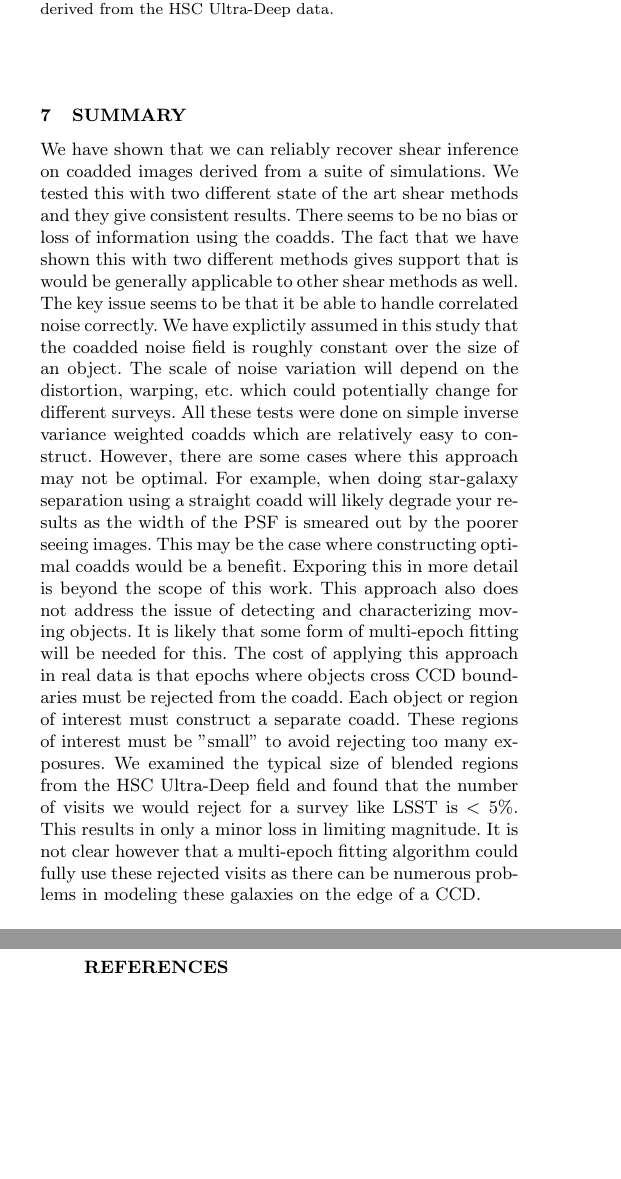
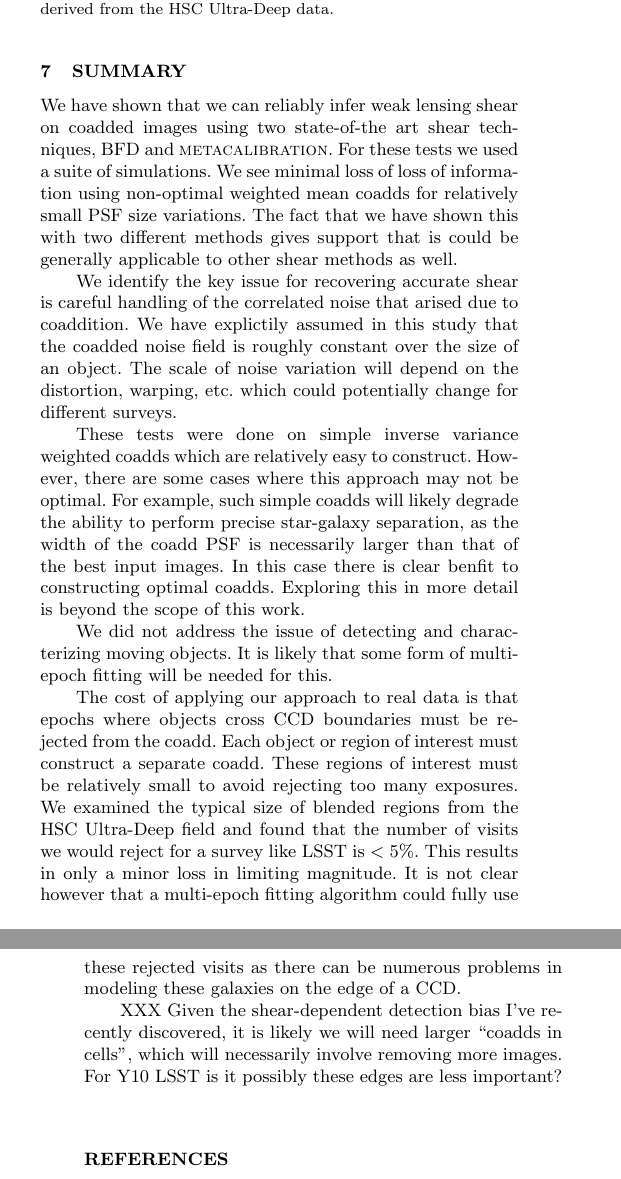
Before and after one commit to esheldon/coadds-paper, a LaTeX paper (coadds.tex): two parts of the columns of pages 6 and 7 of 9, joined at a grey line, cut so that both start at the same text, the shorter picture padded with empty space. Compiled offline with pdfLaTeX; a LaTeX package or settings file that is missing is left out.

Commit message:
working on summary; added todo

```diff
--- a/coadds.tex
+++ b/coadds.tex
@@ -638,34 +638,44 @@ Ultra-Deep data.
 
 \section{Summary}
 \label{Section:Summary}
-We have shown that we can reliably recover shear inference on coadded images
-derived from a suite of simulations.  We tested this with two different state
-of the art shear methods and they give consistent results.  There seems to be
-no bias or loss of information using the coadds.  The fact that we have shown
-this with two different methods gives support that is would be generally
-applicable to other shear methods as well.  The key issue seems to be that it
-be able to handle correlated noise correctly.  We have explictily assumed in
-this study that the coadded noise field is roughly constant over the size of an
-object.  The scale of noise variation will depend on the distortion, warping,
-etc. which could potentially change for different surveys.
-All these tests were done on simple inverse variance weighted coadds which are
+We have shown that we can reliably infer weak lensing shear on coadded images
+using two state-of-the art shear techniques, BFD and \mcal.  For these tests
+we used a suite of simulations.  We see minimal loss of
+loss of information using non-optimal weighted mean coadds for relatively
+small PSF size variations.  The fact that we have shown
+this with two different methods gives support that is could be generally
+applicable to other shear methods as well.
+
+We identify the key issue for recovering accurate shear is careful handling of
+the correlated noise that arised due to coaddition.  We have explictily assumed
+in this study that the coadded noise field is roughly constant over the size of
+an object.  The scale of noise variation will depend on the distortion,
+warping, etc. which could potentially change for different surveys.
+
+These tests were done on simple inverse variance weighted coadds which are
 relatively easy to construct.  However, there are some cases where this
-approach may not be optimal.  For example, when doing star-galaxy separation
-using a straight coadd will likely degrade your results as the width of the PSF
-is smeared out by the poorer seeing images.  This may be the case where
-constructing optimal coadds would be a benefit.  Exporing this in more detail
-is beyond the scope of this work.  This approach also does not address the
-issue of detecting and characterizing moving objects.  It is likely that some
-form of multi-epoch fitting will be needed for this.
-The cost of applying this approach in real data is that epochs where objects
+approach may not be optimal.  For example, such simple coadds will likely
+degrade the ability to perform precise star-galaxy separation, as the width of
+the coadd PSF is necessarily larger than that of the best input images.  In
+this case there is  clear benfit to constructing optimal coadds.  Exploring this
+in more detail is beyond the scope of this work.
+
+We did not address the issue of detecting and characterizing moving objects.
+It is likely that some form of multi-epoch fitting will be needed for this.
+
+The cost of applying our approach to real data is that epochs where objects
 cross CCD boundaries must be rejected from the coadd.  Each object or region of
 interest must construct a separate coadd.  These regions of interest must be
-"small" to avoid rejecting too many exposures.  We examined the typical size of
-blended regions from the HSC Ultra-Deep field and found that the number of
+relatively small to avoid rejecting too many exposures.  We examined the typical size
+of blended regions from the HSC Ultra-Deep field and found that the number of
 visits we would reject for a survey like LSST is $< 5\%$.  This results in only
 a minor loss in limiting magnitude.  It is not clear however that a multi-epoch
 fitting algorithm could fully use these rejected visits as there can be
 numerous problems in modeling these galaxies on the edge of a CCD.
+
+XXX Given the shear-dependent detection bias I've recently discovered, it is
+likely we will need larger ``coadds in cells'', which will necessarily involve
+removing more images.  For Y10 LSST is it possibly these edges are less important?
 
 \bibliographystyle{astroads}
 \bibliography{references}
```
Also changed, not shown: coadds.tex (4 more changed lines).
